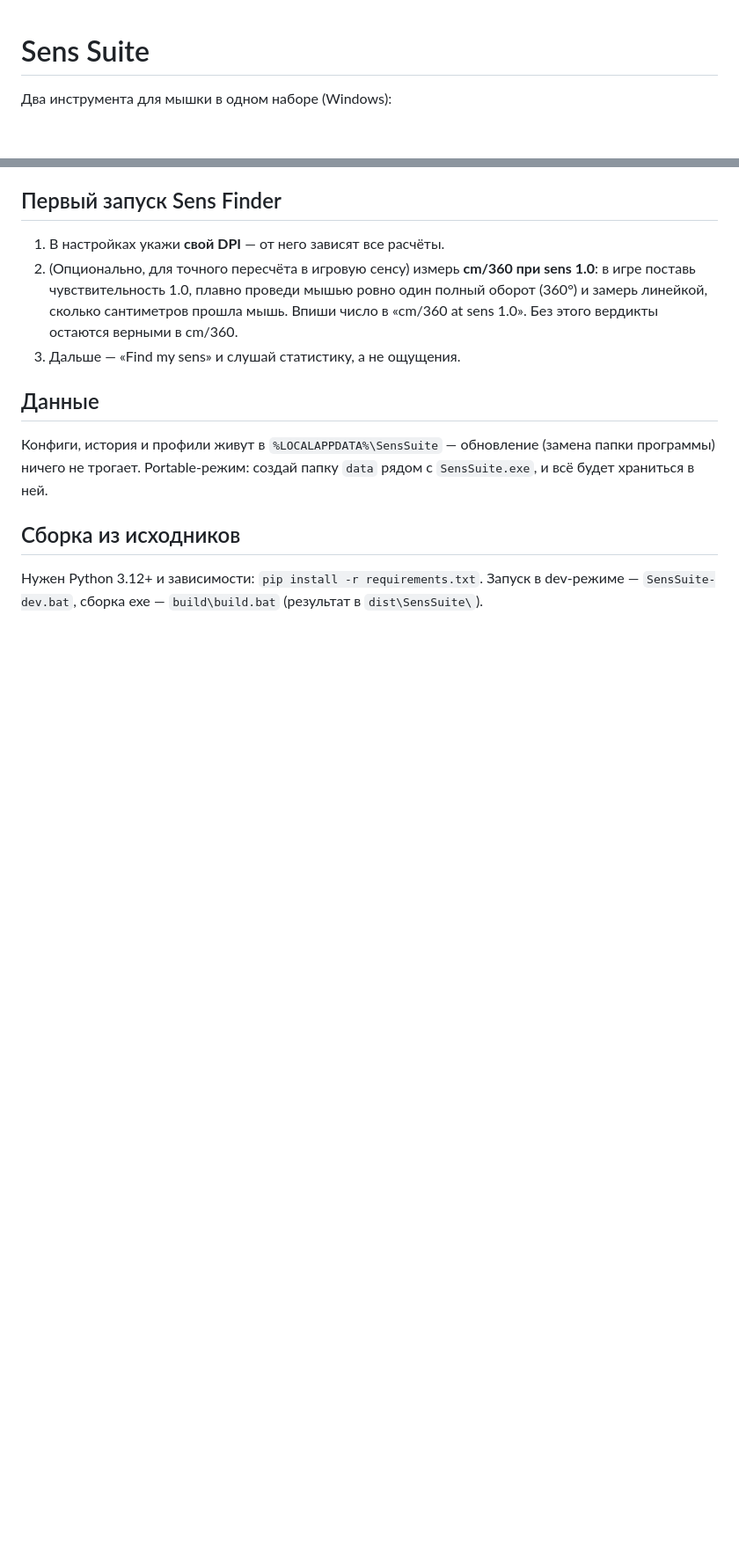
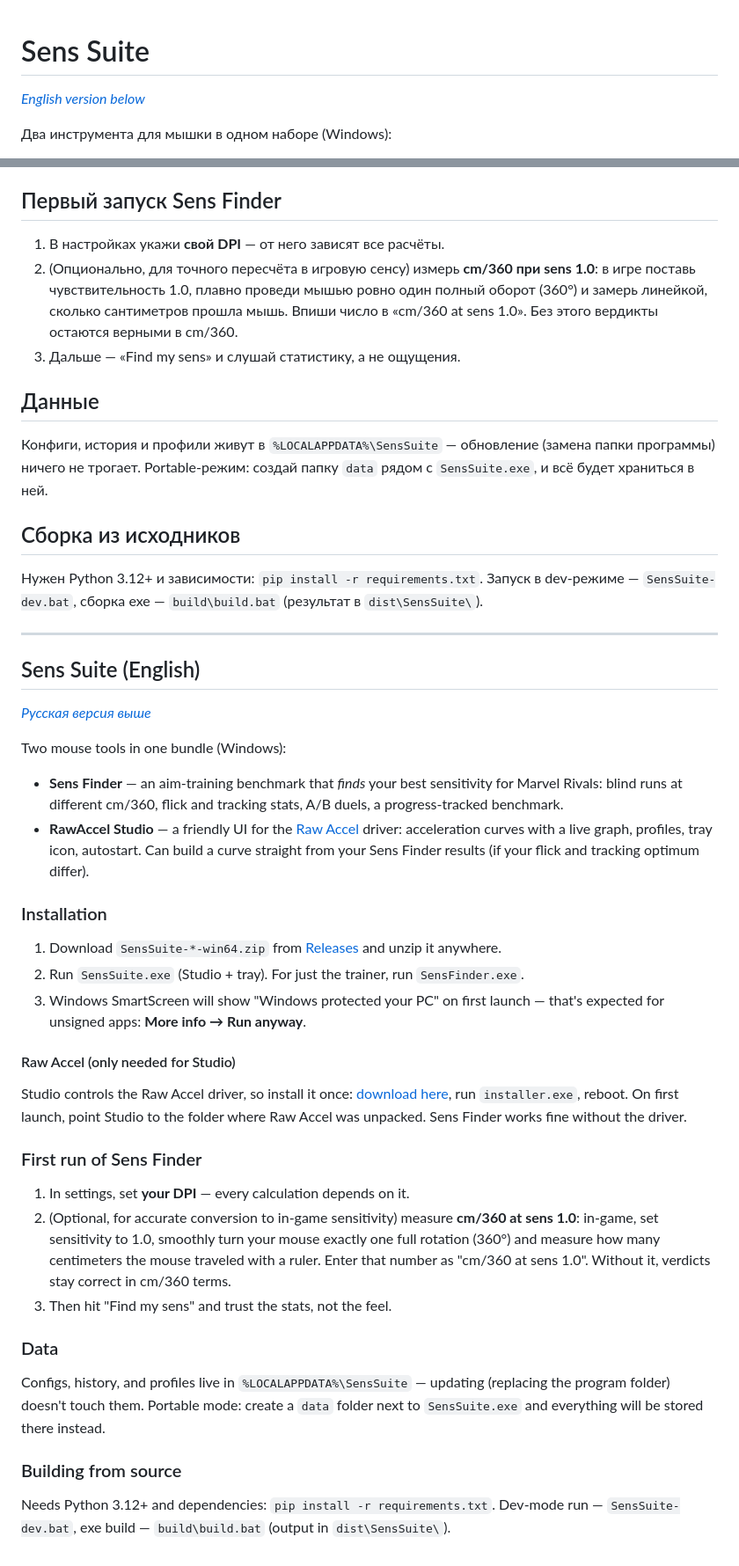
Before and after one commit to ekawa-claude/sens-suite, a Markdown page: README.md, 2 parts joined by grey strips. Shown at 88% size. Drawn GitHub-style; blank space fills up the shorter version.

Commit message:
Add English translation to README

```diff
--- a/README.md
+++ b/README.md
@@ -1,4 +1,6 @@
 # Sens Suite
+
+*[English version below](#sens-suite-english)*
 
 Два инструмента для мышки в одном наборе (Windows):
 
@@ -44,3 +46,56 @@ Sens Finder работает и без драйвера.
 Нужен Python 3.12+ и зависимости: `pip install -r requirements.txt`.
 Запуск в dev-режиме — `SensSuite-dev.bat`, сборка exe — `build\build.bat`
 (результат в `dist\SensSuite\`).
+
+---
+
+<a id="sens-suite-english"></a>
+## Sens Suite (English)
+
+*[Русская версия выше](#sens-suite)*
+
+Two mouse tools in one bundle (Windows):
+
+- **Sens Finder** — an aim-training benchmark that *finds* your best sensitivity
+  for Marvel Rivals: blind runs at different cm/360, flick and tracking stats,
+  A/B duels, a progress-tracked benchmark.
+- **RawAccel Studio** — a friendly UI for the
+  [Raw Accel](https://github.com/a1xd/rawaccel) driver: acceleration curves with
+  a live graph, profiles, tray icon, autostart. Can build a curve straight from
+  your Sens Finder results (if your flick and tracking optimum differ).
+
+### Installation
+
+1. Download `SensSuite-*-win64.zip` from [Releases](../../releases) and unzip it anywhere.
+2. Run `SensSuite.exe` (Studio + tray). For just the trainer, run `SensFinder.exe`.
+3. Windows SmartScreen will show "Windows protected your PC" on first launch —
+   that's expected for unsigned apps: **More info → Run anyway**.
+
+#### Raw Accel (only needed for Studio)
+
+Studio controls the Raw Accel driver, so install it once:
+[download here](https://github.com/a1xd/rawaccel/releases), run `installer.exe`,
+reboot. On first launch, point Studio to the folder where Raw Accel was unpacked.
+Sens Finder works fine without the driver.
+
+### First run of Sens Finder
+
+1. In settings, set **your DPI** — every calculation depends on it.
+2. (Optional, for accurate conversion to in-game sensitivity) measure **cm/360
+   at sens 1.0**: in-game, set sensitivity to 1.0, smoothly turn your mouse
+   exactly one full rotation (360°) and measure how many centimeters the mouse
+   traveled with a ruler. Enter that number as "cm/360 at sens 1.0". Without it,
+   verdicts stay correct in cm/360 terms.
+3. Then hit "Find my sens" and trust the stats, not the feel.
+
+### Data
+
+Configs, history, and profiles live in `%LOCALAPPDATA%\SensSuite` — updating
+(replacing the program folder) doesn't touch them. Portable mode: create a
+`data` folder next to `SensSuite.exe` and everything will be stored there instead.
+
+### Building from source
+
+Needs Python 3.12+ and dependencies: `pip install -r requirements.txt`.
+Dev-mode run — `SensSuite-dev.bat`, exe build — `build\build.bat`
+(output in `dist\SensSuite\`).
```
